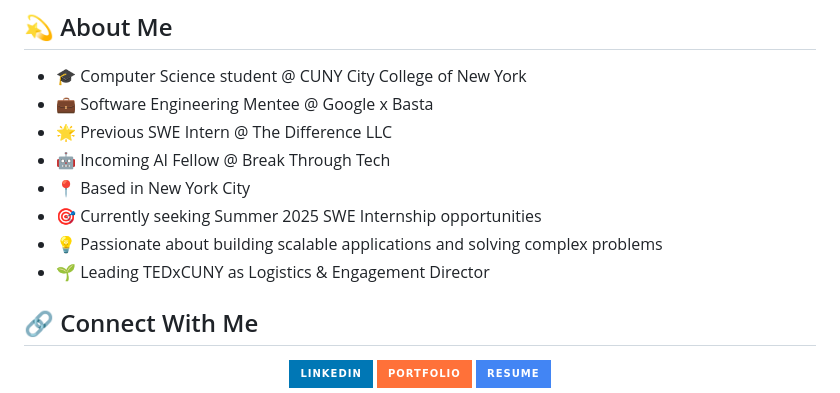
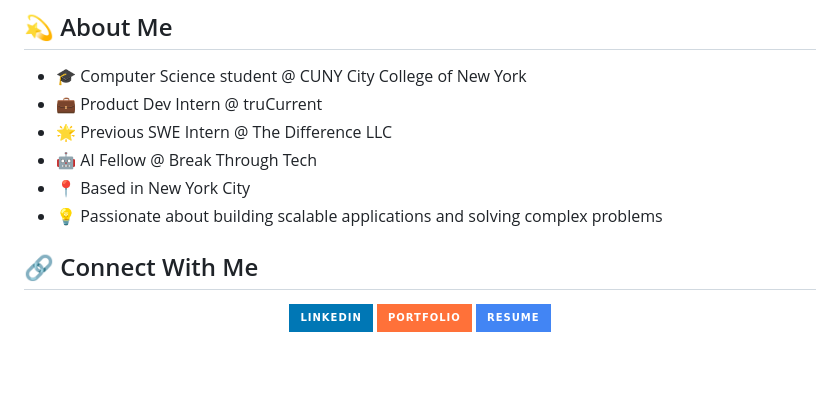
Before and after one commit to arnavdeepaware/arnavdeepaware, a Markdown page: README.md, the part around the change. Drawn GitHub-style; badges without logos; blank space fills up the shorter version.

```diff
--- a/README.md
+++ b/README.md
@@ -7,13 +7,11 @@
 
 ## 💫 About Me
 - 🎓 Computer Science student @ CUNY City College of New York
-- 💼 Software Engineering Mentee @ Google x Basta
+- 💼 Product Dev Intern @ truCurrent
 - 🌟 Previous SWE Intern @ The Difference LLC
-- 🤖 Incoming AI Fellow @ Break Through Tech
+- 🤖 AI Fellow @ Break Through Tech
 - 📍 Based in New York City
-- 🎯 Currently seeking Summer 2025 SWE Internship opportunities
 - 💡 Passionate about building scalable applications and solving complex problems
-- 🌱 Leading TEDxCUNY as Logistics & Engagement Director
 
 ## 🔗 Connect With Me
 <p align="center">
```
